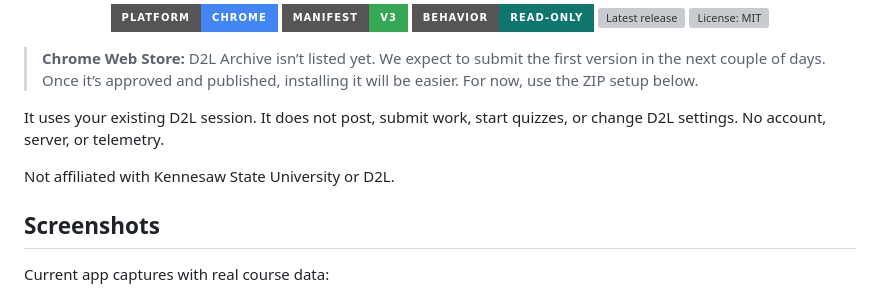
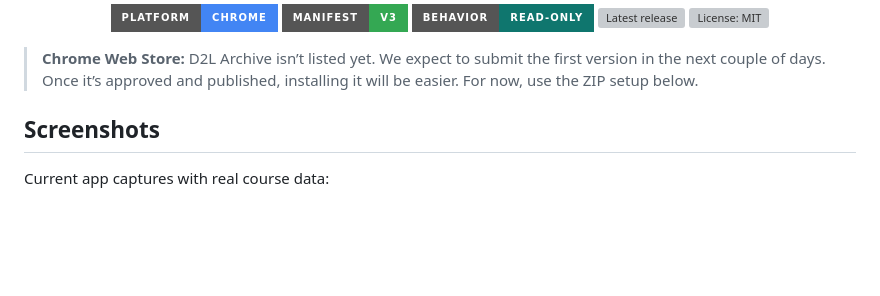
Before and after one commit to Dr-FacePlant/D2L-Archive, a Markdown page: README.md, the part around the change. Rendered like a GitHub page; badges without logos; blank space fills up the shorter version; grey boxes are pictures that could not be loaded.

Commit message:
docs: remove README notices

```diff
--- a/README.md
+++ b/README.md
@@ -15,10 +15,6 @@
 </p>
 
 > **Chrome Web Store:** D2L Archive isn’t listed yet. We expect to submit the first version in the next couple of days. Once it’s approved and published, installing it will be easier. For now, use the ZIP setup below.
-
-It uses your existing D2L session. It does not post, submit work, start quizzes, or change D2L settings. No account, server, or telemetry.
-
-Not affiliated with Kennesaw State University or D2L.
 
 ## Screenshots
 
```
